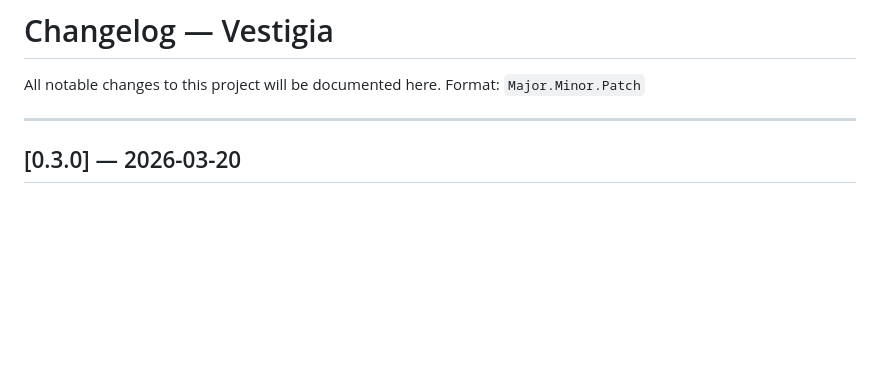
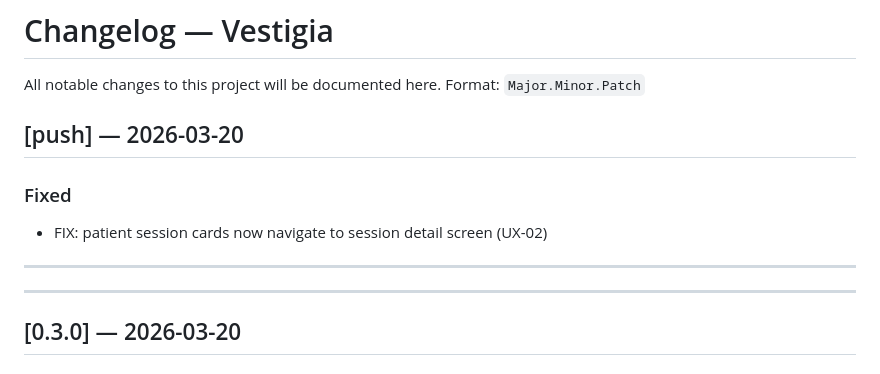
Before and after one commit to SeesonLau/vestigia, a Markdown page: CHANGELOG.md, the part around the change. GitHub-like rendering; blank space fills up the shorter version.

Commit message:
chore: update changelog [skip ci]

```diff
--- a/CHANGELOG.md
+++ b/CHANGELOG.md
@@ -2,6 +2,13 @@
 
 All notable changes to this project will be documented here.
 Format: `Major.Minor.Patch`
+
+## [push] — 2026-03-20
+
+### Fixed
+- FIX: patient session cards now navigate to session detail screen (UX-02)
+
+---
 
 ---
 
```
